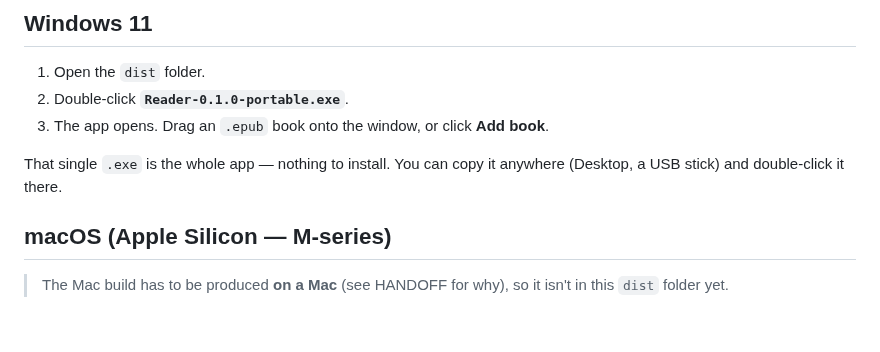
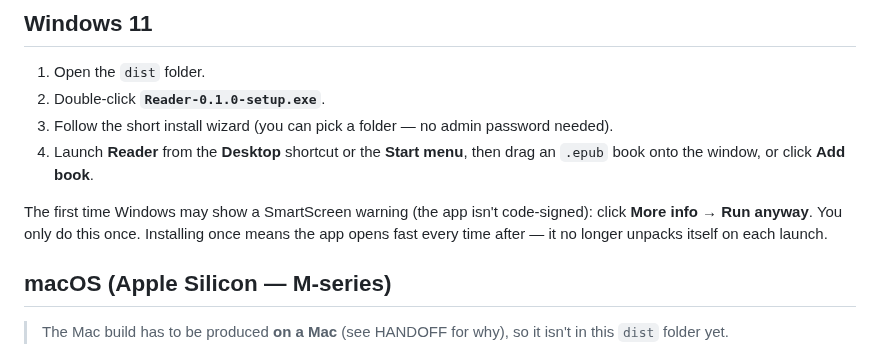
Before and after one commit to gsmucklow-debug/reader, a Markdown page: HOW-TO-RUN.md, the part around the change. Drawn GitHub-style; blank space fills up the shorter version.

```diff
--- a/HOW-TO-RUN.md
+++ b/HOW-TO-RUN.md
@@ -4,11 +4,14 @@ No terminal needed. Just open one file.
 
 ## Windows 11
 1. Open the `dist` folder.
-2. Double-click **`Reader-0.1.0-portable.exe`**.
-3. The app opens. Drag an `.epub` book onto the window, or click **Add book**.
+2. Double-click **`Reader-0.1.0-setup.exe`**.
+3. Follow the short install wizard (you can pick a folder — no admin password needed).
+4. Launch **Reader** from the **Desktop** shortcut or the **Start menu**, then drag an
+   `.epub` book onto the window, or click **Add book**.
 
-That single `.exe` is the whole app — nothing to install. You can copy it
-anywhere (Desktop, a USB stick) and double-click it there.
+The first time Windows may show a SmartScreen warning (the app isn't code-signed):
+click **More info → Run anyway**. You only do this once. Installing once means the app
+opens fast every time after — it no longer unpacks itself on each launch.
 
 ## macOS (Apple Silicon — M-series)
 > The Mac build has to be produced **on a Mac** (see HANDOFF for why), so it
```
Also changed, not shown: docs/HANDOFF.md (+44 -10 lines).
